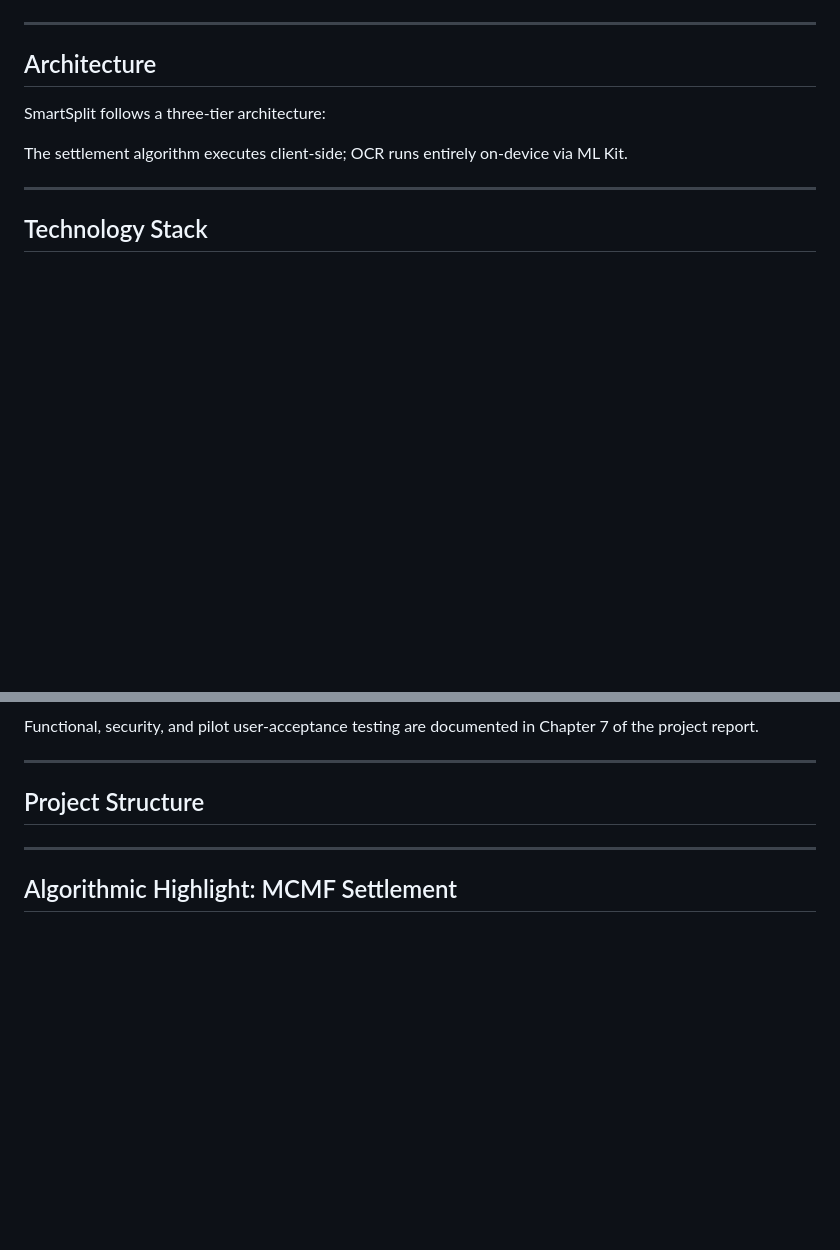
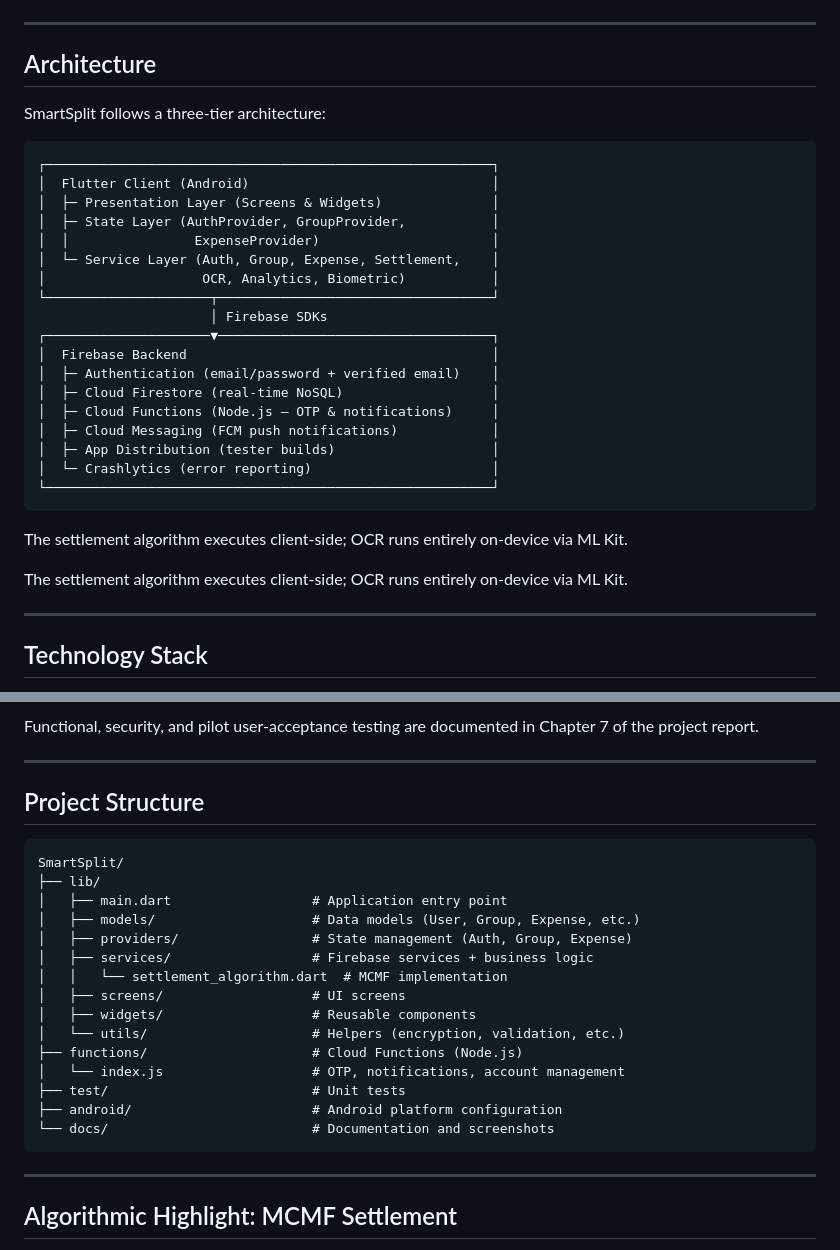
Before and after one commit to boharap1/SmartSplit, a Markdown page: README.md, 2 parts joined by grey strips. Drawn GitHub-style; blank space fills up the shorter version.

Commit message:
Update README with architecture and project structure
Added architecture and project structure sections with diagrams.

````diff
--- a/README.md
+++ b/README.md
@@ -44,6 +44,29 @@ The application combines on-device receipt recognition, real-time multi-device s
 ## Architecture
 
 SmartSplit follows a three-tier architecture:
+
+```
+┌─────────────────────────────────────────────────────────┐
+│  Flutter Client (Android)                               │
+│  ├─ Presentation Layer (Screens & Widgets)              │
+│  ├─ State Layer (AuthProvider, GroupProvider,           │
+│  │                ExpenseProvider)                      │
+│  └─ Service Layer (Auth, Group, Expense, Settlement,    │
+│                    OCR, Analytics, Biometric)           │
+└─────────────────────┬───────────────────────────────────┘
+                      │ Firebase SDKs
+┌─────────────────────▼───────────────────────────────────┐
+│  Firebase Backend                                       │
+│  ├─ Authentication (email/password + verified email)    │
+│  ├─ Cloud Firestore (real-time NoSQL)                   │
+│  ├─ Cloud Functions (Node.js — OTP & notifications)     │
+│  ├─ Cloud Messaging (FCM push notifications)            │
+│  ├─ App Distribution (tester builds)                    │
+│  └─ Crashlytics (error reporting)                       │
+└─────────────────────────────────────────────────────────┘
+```
+
+The settlement algorithm executes client-side; OCR runs entirely on-device via ML Kit.
 
 The settlement algorithm executes client-side; OCR runs entirely on-device via ML Kit.
 
@@ -114,6 +137,24 @@ Functional, security, and pilot user-acceptance testing are documented in Chapte
 ---
 
 ## Project Structure
+
+```
+SmartSplit/
+├── lib/
+│   ├── main.dart                  # Application entry point
+│   ├── models/                    # Data models (User, Group, Expense, etc.)
+│   ├── providers/                 # State management (Auth, Group, Expense)
+│   ├── services/                  # Firebase services + business logic
+│   │   └── settlement_algorithm.dart  # MCMF implementation
+│   ├── screens/                   # UI screens
+│   ├── widgets/                   # Reusable components
+│   └── utils/                     # Helpers (encryption, validation, etc.)
+├── functions/                     # Cloud Functions (Node.js)
+│   └── index.js                   # OTP, notifications, account management
+├── test/                          # Unit tests
+├── android/                       # Android platform configuration
+└── docs/                          # Documentation and screenshots
+```
 
 ---
 
````
